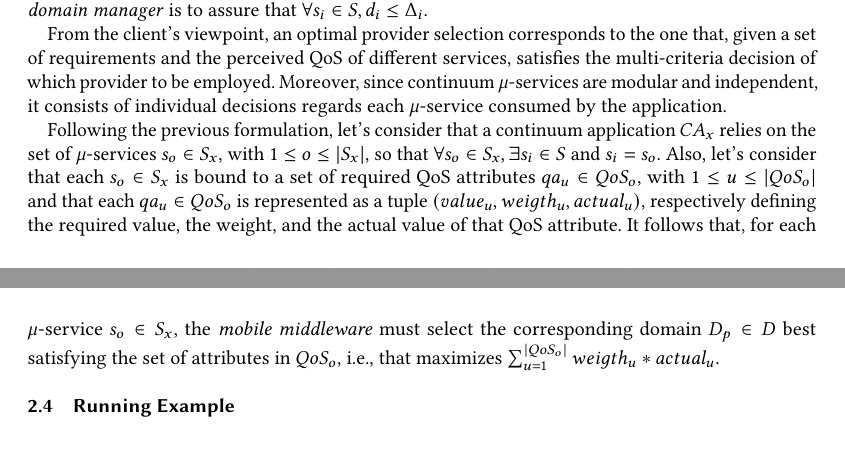
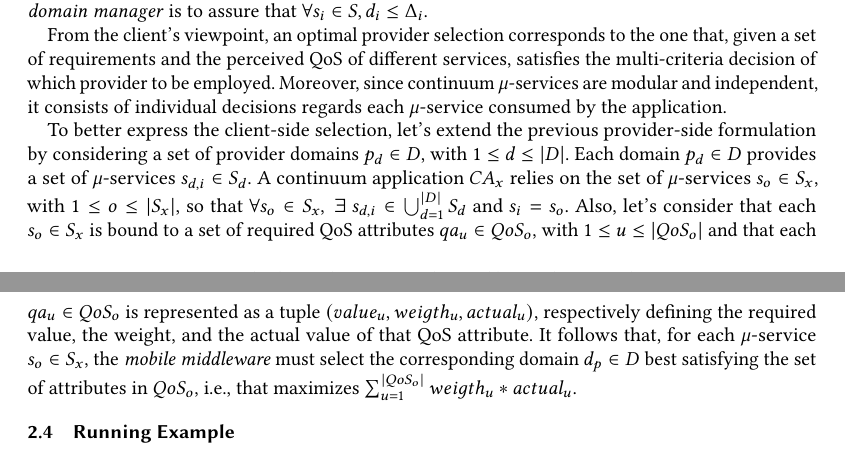
Before and after one commit to danilomendonca/acm-toit-continuum, a LaTeX paper (main.tex, which reads sections/continuum.tex): two parts of pages 4 and 5 of 21, joined at a grey line, cut so that both start at the same text, the shorter picture padded with empty space. Compiled offline with pdfLaTeX.

Commit message:
update client-side formulation

```diff
--- a/sections/continuum.tex
+++ b/sections/continuum.tex
@@ -103,7 +103,7 @@ Given the current demand and delay (respectively $u_i$ and $d_i$) associated to
 
 From the client's viewpoint, an optimal provider selection corresponds to the one that, given a set of requirements and the perceived QoS of different services, satisfies the multi-criteria decision of which provider to be employed. Moreover, since continuum $\mu$-services are modular and independent, it consists of individual decisions regards each $\mu$-service consumed by the application.
 
-Following the previous formulation, let's consider that a continuum application $CA_x$ relies on the set of $\mu$-services $s_o \in S_x$, with $1 \le o \le |S_x|$, so that $\forall s_o \in S_x, \exists s_i \in S$ and $s_i = s_o$. Also, let's consider that each $s_o \in S_x$ is bound to a set of required QoS attributes $qa_u \in QoS_o$, with $1 \le u \le |QoS_o|$ and that each $qa_u \in QoS_o$ is represented as a tuple $(value_u, weigth_u, actual_u)$, respectively defining the required value, the weight, and the actual value of that QoS attribute. It follows that, for each $\mu$-service $s_o \in S_x$, the \textit{mobile middleware} must select the corresponding domain $D_p \in D$ best satisfying the set of attributes in $QoS_o$, i.e., that maximizes $\sum_{u=1}^{|QoS_o|} weigth_u * actual_u$.
+To better express the client-side selection, let's extend the previous provider-side formulation by considering a set of provider domains $p_d \in D$, with $1 \le d \le |D|$. Each domain $p_d \in D$ provides a set of $\mu$-services $s_{d,i} \in S_d$. A continuum application $CA_x$ relies on the set of $\mu$-services $s_o \in S_x$, with $1 \le o \le |S_x|$, so that $\forall s_o \in S_x,\ \exists\ s_{d,i} \in \bigcup_{d=1}^{|D|} S_d$ and $s_i = s_o$. Also, let's consider that each $s_o \in S_x$ is bound to a set of required QoS attributes $qa_u \in QoS_o$, with $1 \le u \le |QoS_o|$ and that each $qa_u \in QoS_o$ is represented as a tuple $(value_u, weigth_u, actual_u)$, respectively defining the required value, the weight, and the actual value of that QoS attribute. It follows that, for each $\mu$-service $s_o \in S_x$, the \textit{mobile middleware} must select the corresponding domain $d_p \in D$ best satisfying the set of attributes in $QoS_o$, i.e., that maximizes $\sum_{u=1}^{|QoS_o|} weigth_u * actual_u$.
 
 %service latency and cost as our requirements. From the client viewpoint, latency can be refined into network and service latency, with cloud providers exhibiting highest network latency and lowest service latency due to more powerful computational power; edge providers exhibiting low network latency and higher service latency; and finally the local mobile environment exhibiting zero network latency and the highest service latency due to more limited computational power. Service cost, in turn, is lower in the cloud than in the edge and null in the mobile environment. Given the relative importance of each attribute, the aim of the provider selection is to
 
```
